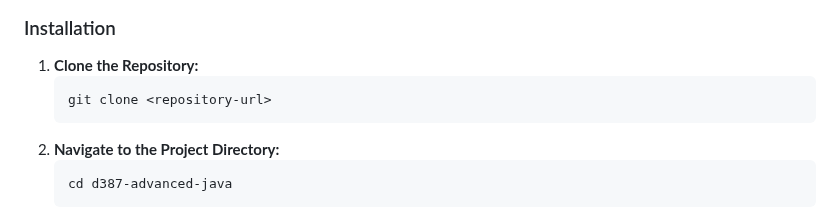
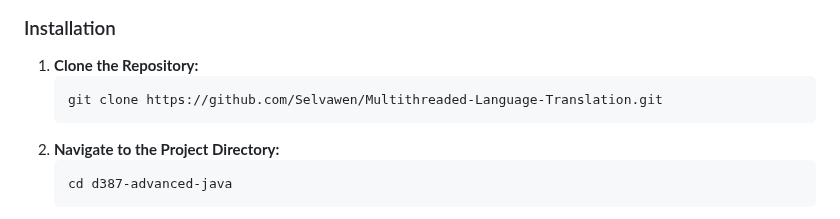
Before and after one commit to Selvawen/Multithreaded-Language-Translation, a Markdown page: README.md, the part around the change. Drawn GitHub-style.

````diff
--- a/README.md
+++ b/README.md
@@ -59,7 +59,7 @@ This project is a modification of the Landon Hotel scheduling application. The a
 ### Installation
 1. **Clone the Repository:**
    ```bash
-   git clone <repository-url>
+   git clone https://github.com/Selvawen/Multithreaded-Language-Translation.git
 2. **Navigate to the Project Directory:**
    ```bash
    cd d387-advanced-java
````
